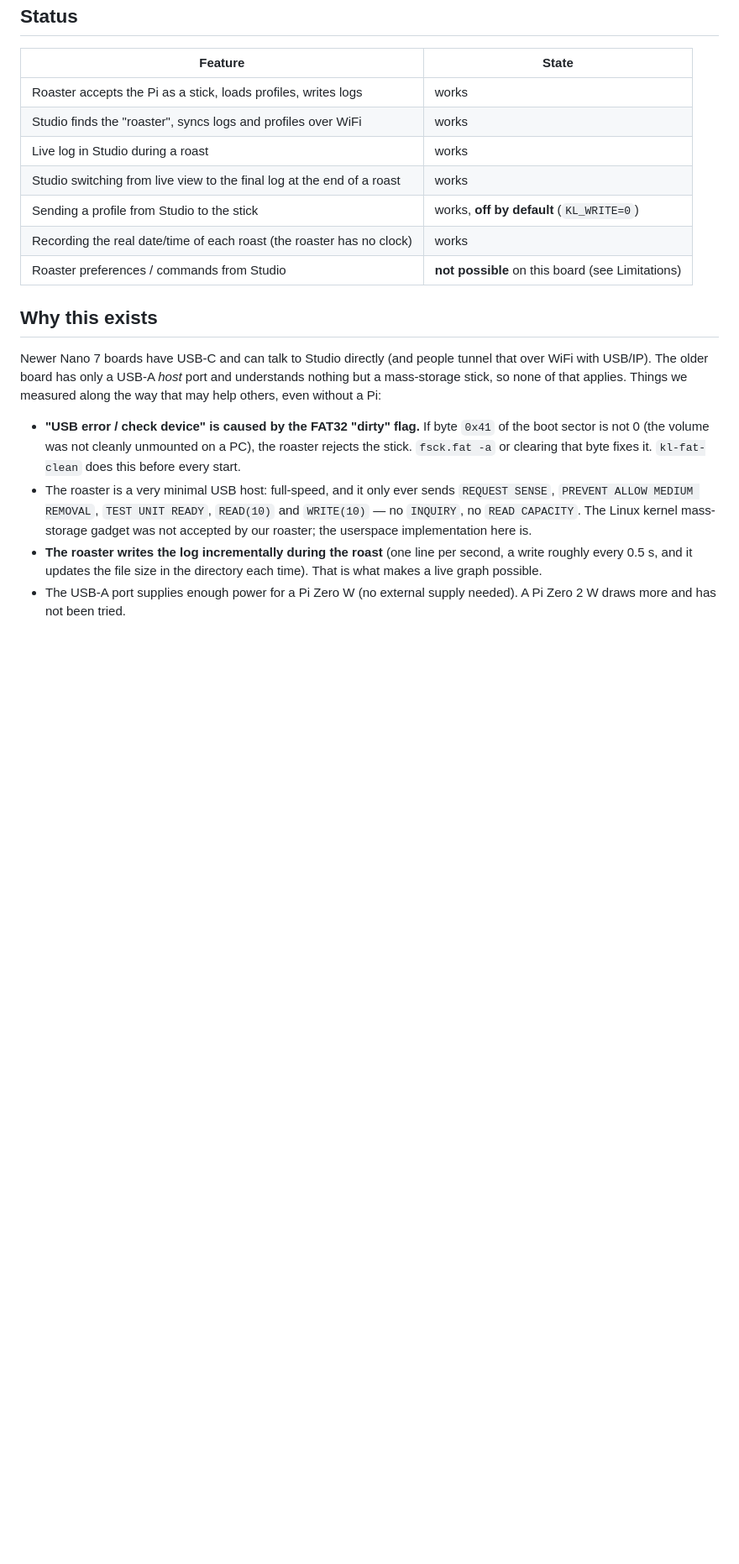
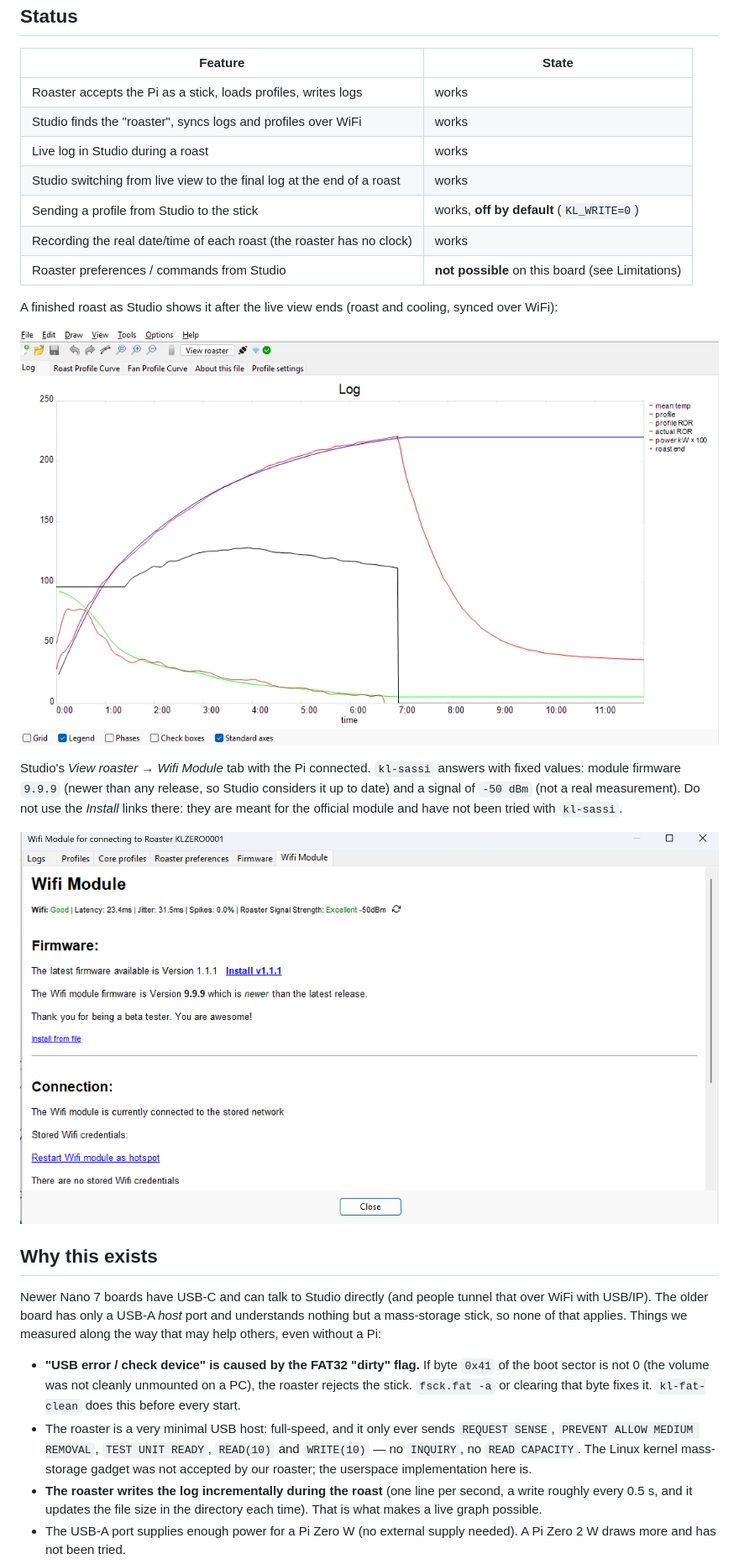
Before and after one commit to henrygreenslade/kl-zero-t-dongle, a Markdown page: README.md, the part around one of its changes. Shown at 84% size. GitHub-like rendering; pictures changed too: docs/img/studio-log.png (added), docs/img/studio-wifi-module.png (added); blank space fills up the shorter version.

Commit message:
Add photos of the case and Studio screenshots
Co-Authored-By: Claude Opus 5.5 <noreply@anthropic.com>

```diff
--- a/README.md
+++ b/README.md
@@ -27,6 +32,17 @@ No changes are made to the roaster or to Studio.
 | Sending a profile from Studio to the stick | works, **off by default** (`KL_WRITE=0`) |
 | Recording the real date/time of each roast (the roaster has no clock) | works |
 | Roaster preferences / commands from Studio | **not possible** on this board (see Limitations) |
+
+A finished roast as Studio shows it after the live view ends (roast and cooling, synced over WiFi):
+
+![Studio: final log after a live roast](docs/img/studio-log.png)
+
+Studio's *View roaster → Wifi Module* tab with the Pi connected. `kl-sassi` answers with fixed values: module
+firmware `9.9.9` (newer than any release, so Studio considers it up to date) and a signal of `-50 dBm` (not a real
+measurement). Do not use the *Install* links there: they are meant for the official module and have not been tried
+with `kl-sassi`.
+
+![Studio: Wifi Module tab](docs/img/studio-wifi-module.png)
 
 ## Why this exists
 
```
Also changed, not shown: other parts of README.md (+8 -3 lines), docs/img/case-on-roaster.jpg (added), docs/img/case-side.jpg (added).
